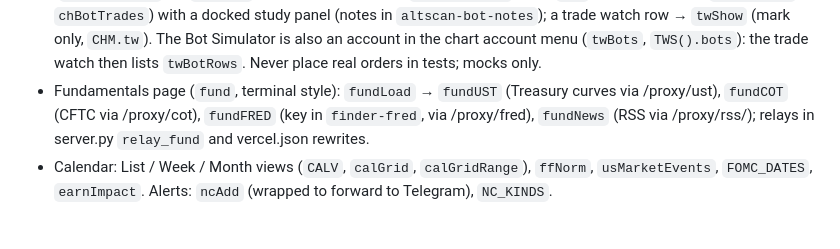
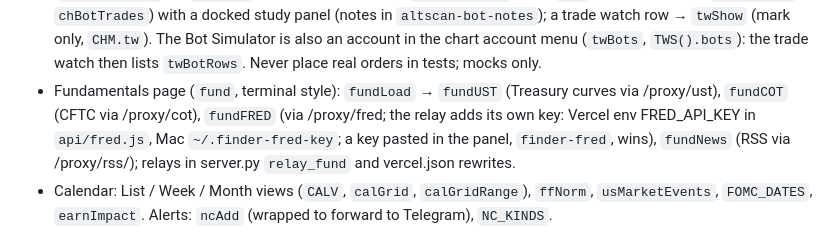
Before and after one commit to jasper-osita/alt-scanner, a Markdown page: CLAUDE.md, the part around the change. Drawn GitHub-style.

Commit message:
Notes: where the FRED key lives
Co-Authored-By: Claude Opus 5.5 <noreply@anthropic.com>
Claude-Session: https://claude.ai/code/session_014aVLasbKkxDeLemW8RREha

```diff
--- a/CLAUDE.md
+++ b/CLAUDE.md
@@ -31,7 +31,7 @@ Sessions (PHT): Asia 8–12, London 12–18, London lunch 18–19:30, Pre-NY 19:
   `trChartLines`), `qtDrop` (dragged entry → limit/stop, 2-tick snap to market), `qtPlace` (→ `cttPlace`/`mxtPlace`).
   MEXC auto leverage `mxtLev` (lowest under the margin cap `levCap`%, liquidation ≥ `levBuf`× the stop, isolated; UI `mxtLevUi`). The chart order panel docks right of the charts (`.chbody.trdock`).
 - Bot Simulator: filters `BOTF`/`botMatch`, trade review `botReviewHTML`; clicking a closed trade or an open position (`botOpenStudy`) → `chStudy` marks it cTrader style (`chTradeMarks`, state `CHM`; the menu switch `BOTF.chart` → `chBotTrades`) with a docked study panel (notes in `altscan-bot-notes`); a trade watch row → `twShow` (mark only, `CHM.tw`). The Bot Simulator is also an account in the chart account menu (`twBots`, `TWS().bots`): the trade watch then lists `twBotRows`. Never place real orders in tests; mocks only.
-- Fundamentals page (`fund`, terminal style): `fundLoad` → `fundUST` (Treasury curves via /proxy/ust), `fundCOT` (CFTC via /proxy/cot), `fundFRED` (key in `finder-fred`, via /proxy/fred), `fundNews` (RSS via /proxy/rss/<name>); relays in server.py `relay_fund` and vercel.json rewrites.
+- Fundamentals page (`fund`, terminal style): `fundLoad` → `fundUST` (Treasury curves via /proxy/ust), `fundCOT` (CFTC via /proxy/cot), `fundFRED` (via /proxy/fred; the relay adds its own key: Vercel env FRED_API_KEY in `api/fred.js`, Mac `~/.finder-fred-key`; a key pasted in the panel, `finder-fred`, wins), `fundNews` (RSS via /proxy/rss/<name>); relays in server.py `relay_fund` and vercel.json rewrites.
 - Calendar: List / Week / Month views (`CALV`, `calGrid`, `calGridRange`), `ffNorm`, `usMarketEvents`, `FOMC_DATES`, `earnImpact`. Alerts: `ncAdd` (wrapped to forward to Telegram), `NC_KINDS`.
 
 ## Workflow
```
